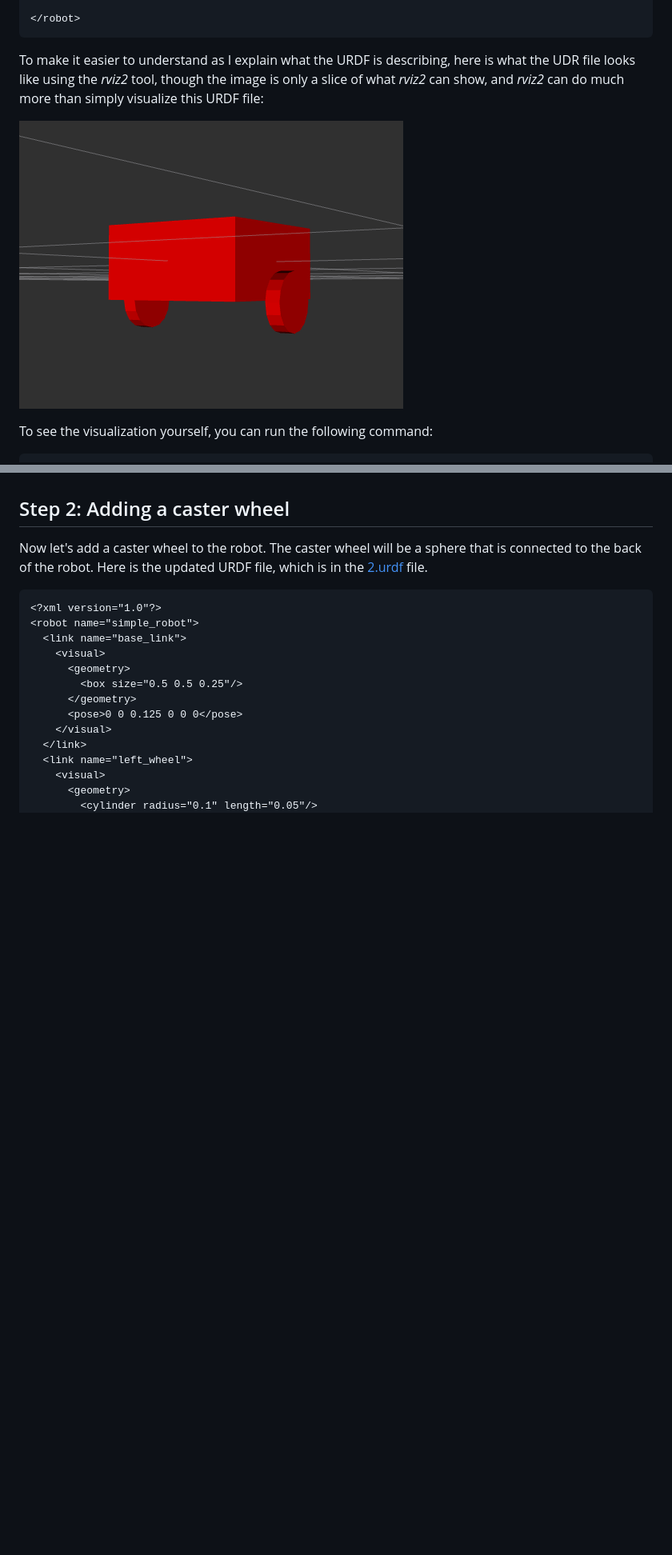
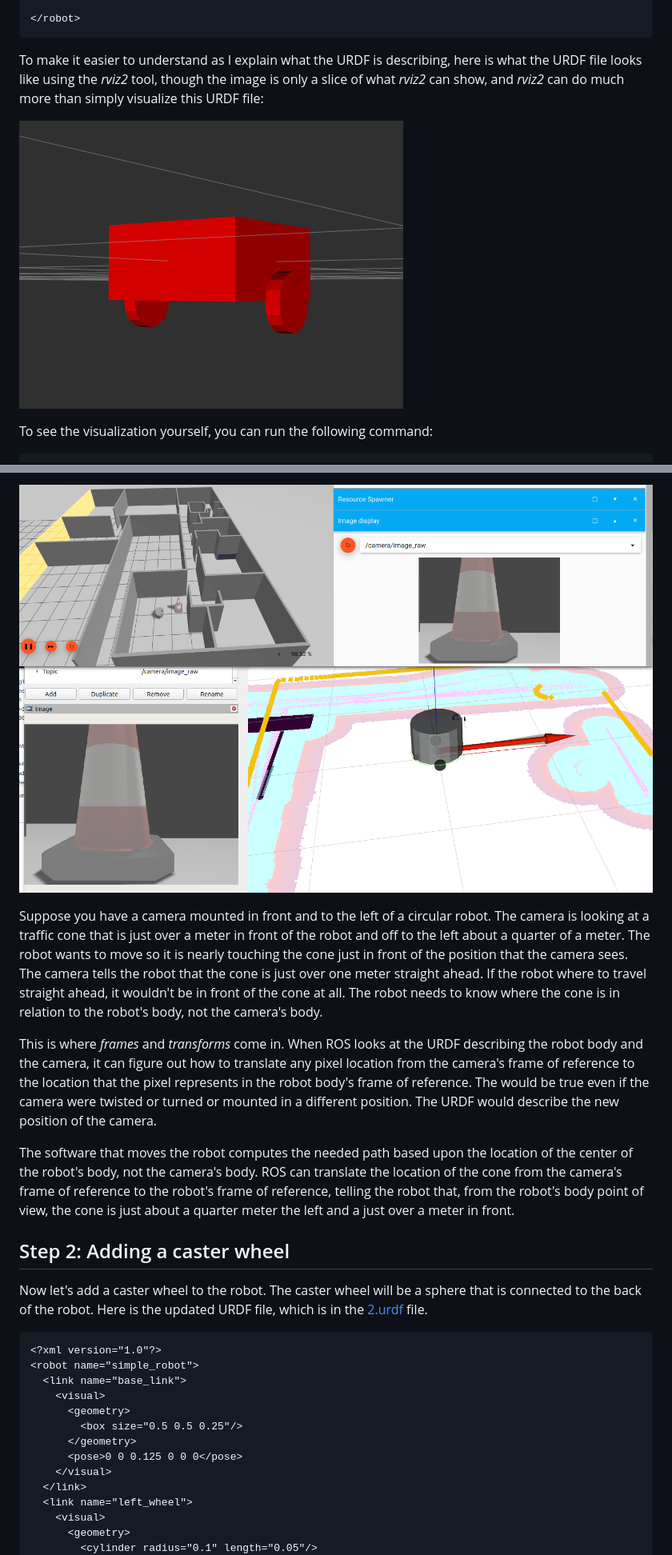
Before and after one commit to wimblerobotics/Robotics_Book, a Markdown page: book/chapters/urdfs.md, 2 parts joined by grey strips. Shown: that part at 80% size. Rendered like a GitHub page; pictures changed too: book/media/1.cone.png (added); blank space fills up the shorter version.

Commit message:
Snapshot, includes camera view

````diff
--- a/book/chapters/urdfs.md
+++ b/book/chapters/urdfs.md
@@ -92,7 +93,7 @@ A URDF file is an [XML](https://www.w3schools.com/xml/) file. You can create one
 ```
 
 To make it easier to understand as I explain what the URDF is describing,
-here is what the UDR file looks like using the *rviz2* tool, though the image is only a
+here is what the URDF file looks like using the *rviz2* tool, though the image is only a
 slice of what *rviz2* can show, and *rviz2* can do much more than simply visualize this
 URDF file:
 
@@ -167,3 +230,22 @@ The `origin` element specifies the position and orientation of the link or joint
+![Simulation of a robot with a camera](../media/1.cone.png)
+
+Suppose you have a camera mounted in front and to the left of a circular robot.
+The camera is looking at a traffic cone that is just over a meter in front of the robot and off to the left about
+a quarter of a meter.
+The robot wants to move so it is nearly touching the cone just in front of the position that the camera sees.
+The camera tells the robot that the cone is just over one meter straight ahead.
+If the robot where to travel straight ahead, it wouldn't be in front of the cone at all.
+The robot needs to know where the cone is in relation to the robot's body, not the camera's body.
+
+This is where *frames* and *transforms* come in. When ROS looks at the URDF describing the robot body and the
+camera, it can figure out how to translate any pixel location from the camera's frame of reference to the
+location that the pixel represents in the robot body's frame of reference. The would be true even if the camera
+were twisted or turned or mounted in a different position. The URDF would describe the new position of the camera.
+
+The software that moves the robot computes the needed path based upon the location of the center of the
+robot's body, not the camera's body.
+ROS can translate the location of the cone from the camera's frame of reference to the robot's frame of reference,
+telling the robot that, from the robot's body point of view, the cone is just about a quarter meter the left and a just over a meter in front.
 
 ## Step 2: Adding a caster wheel
 
````
Also changed, not shown: other parts of book/chapters/urdfs.md (+69 -6 lines).
